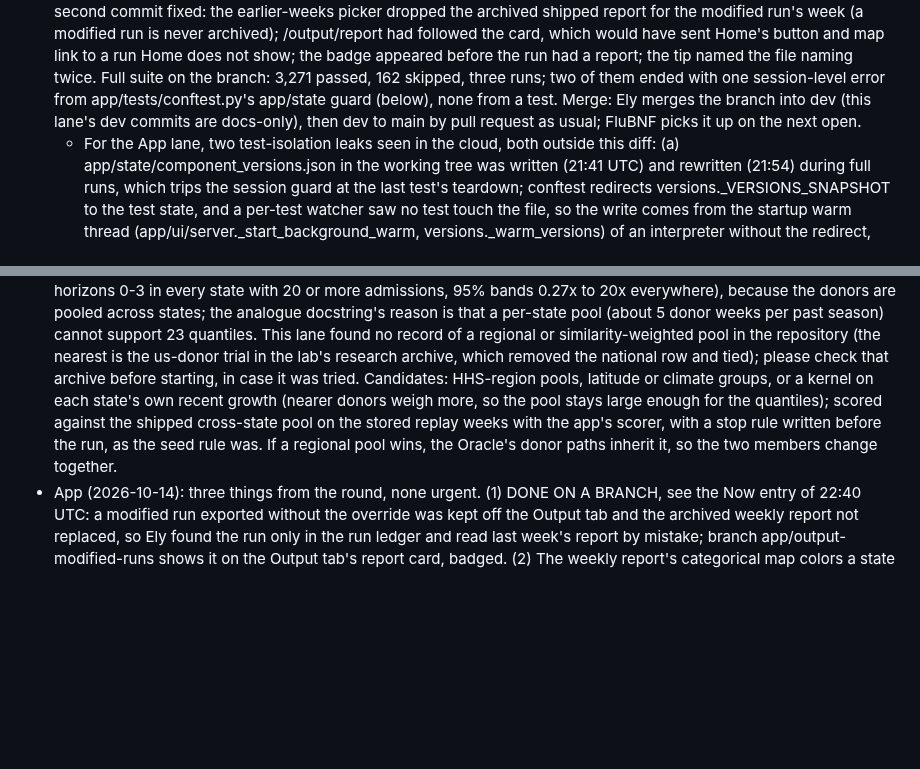
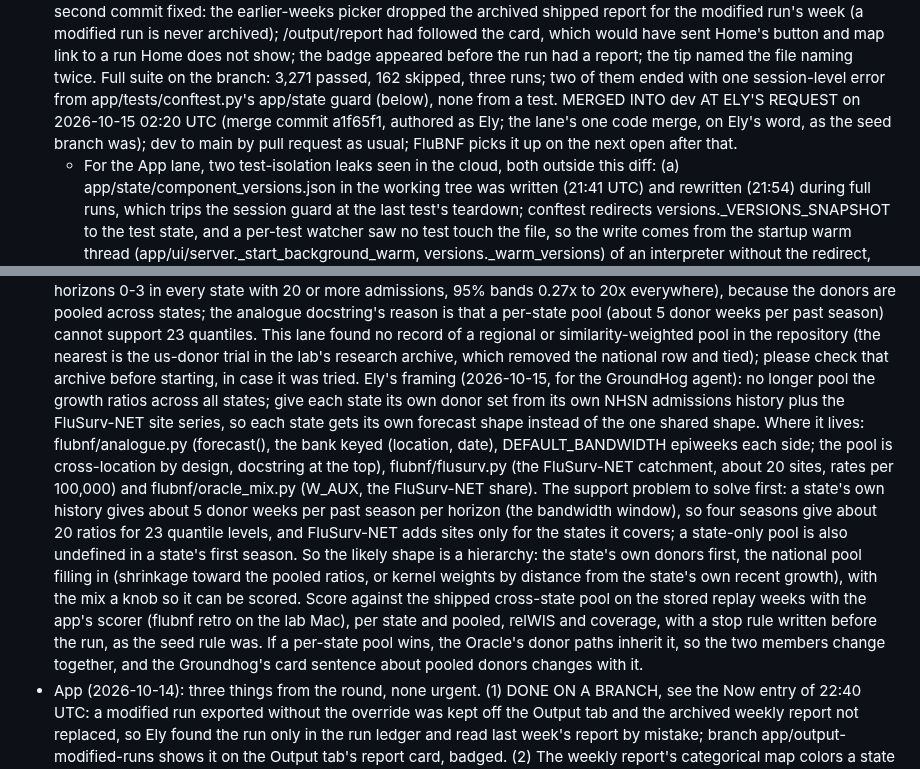
Before and after one commit to elyfmiller/flubnf, a Markdown page: docs/team/submission.md, 2 parts joined by grey strips. Rendered like a GitHub page; blank space fills up the shorter version.

Commit message:
Submission notes: the Output branch merged into dev; per-state donor pools, Ely's framing for the GroundHog agent

```diff
--- a/docs/team/submission.md
+++ b/docs/team/submission.md
@@ -30,9 +30,10 @@ and CDC's rules. The season's facts are in
   file naming twice. Full suite on the branch: 3,271 passed, 162 skipped,
   three runs; two of them ended with one session-level error from
   app/tests/conftest.py's app/state guard (below), none from a test.
-  Merge: Ely merges the branch into dev (this lane's dev commits are
-  docs-only), then dev to main by pull request as usual; FluBNF picks it
-  up on the next open.
+  MERGED INTO dev AT ELY'S REQUEST on 2026-10-15 02:20 UTC (merge commit
+  a1f65f1, authored as Ely; the lane's one code merge, on Ely's word, as
+  the seed branch was); dev to main by pull request as usual; FluBNF picks
+  it up on the next open after that.
   - For the App lane, two test-isolation leaks seen in the cloud, both
     outside this diff: (a) app/state/component_versions.json in the
     working tree was written (21:41 UTC) and rewritten (21:54) during full
@@ -1081,13 +1082,29 @@ and CDC's rules. The season's facts are in
   similarity-weighted pool in the repository (the nearest is the us-donor
   trial in the lab's research archive, which removed the national row and
   tied); please check that archive before starting, in case it was tried.
-  Candidates: HHS-region pools, latitude or climate groups, or a kernel on
-  each state's own recent growth (nearer donors weigh more, so the pool
-  stays large enough for the quantiles); scored against the shipped
-  cross-state pool on the stored replay weeks with the app's scorer, with
-  a stop rule written before the run, as the seed rule was. If a regional
-  pool wins, the Oracle's donor paths inherit it, so the two members
-  change together.
+  Ely's framing (2026-10-15, for the GroundHog agent): no longer pool the
+  growth ratios across all states; give each state its own donor set
+  from its own NHSN admissions history plus the FluSurv-NET site series,
+  so each state gets its own forecast shape instead of the one shared
+  shape. Where it lives: flubnf/analogue.py (forecast(), the bank keyed
+  (location, date), DEFAULT_BANDWIDTH epiweeks each side; the pool is
+  cross-location by design, docstring at the top), flubnf/flusurv.py
+  (the FluSurv-NET catchment, about 20 sites, rates per 100,000) and
+  flubnf/oracle_mix.py (W_AUX, the FluSurv-NET share). The support
+  problem to solve first: a state's own history gives about 5 donor weeks
+  per past season per horizon (the bandwidth window), so four seasons
+  give about 20 ratios for 23 quantile levels, and FluSurv-NET adds sites
+  only for the states it covers; a state-only pool is also undefined in
+  a state's first season. So the likely shape is a hierarchy: the state's
+  own donors first, the national pool filling in (shrinkage toward the
+  pooled ratios, or kernel weights by distance from the state's own recent
+  growth), with the mix a knob so it can be scored. Score against the
+  shipped cross-state pool on the stored replay weeks with the app's
+  scorer (flubnf retro on the lab Mac), per state and pooled, relWIS and
+  coverage, with a stop rule written before the run, as the seed rule
+  was. If a per-state pool wins, the Oracle's donor paths inherit it, so
+  the two members change together, and the Groundhog's card sentence
+  about pooled donors changes with it.
 - App (2026-10-14): three things from the round, none urgent. (1) DONE ON A
   BRANCH, see the Now entry of 22:40 UTC: a modified run exported without
   the override was kept off the Output tab and the archived weekly report
```
